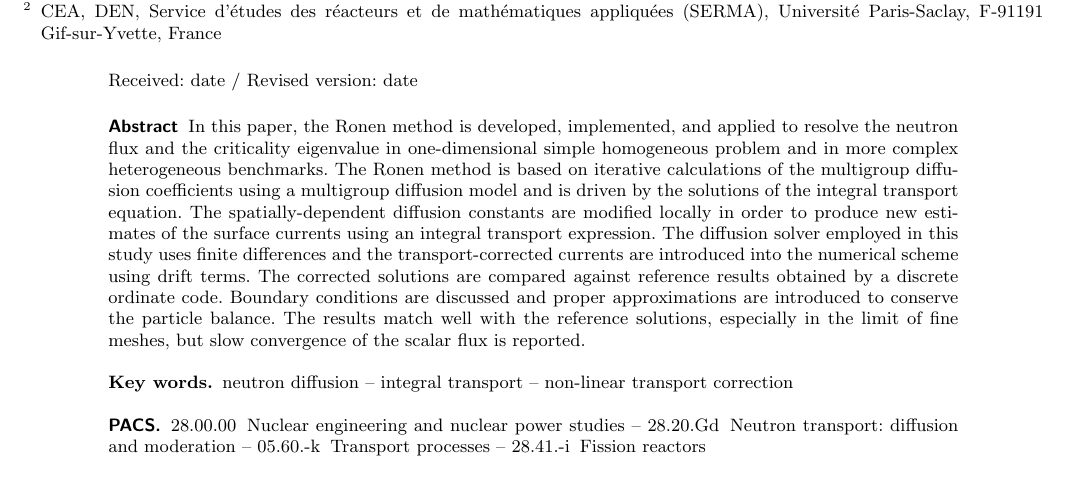
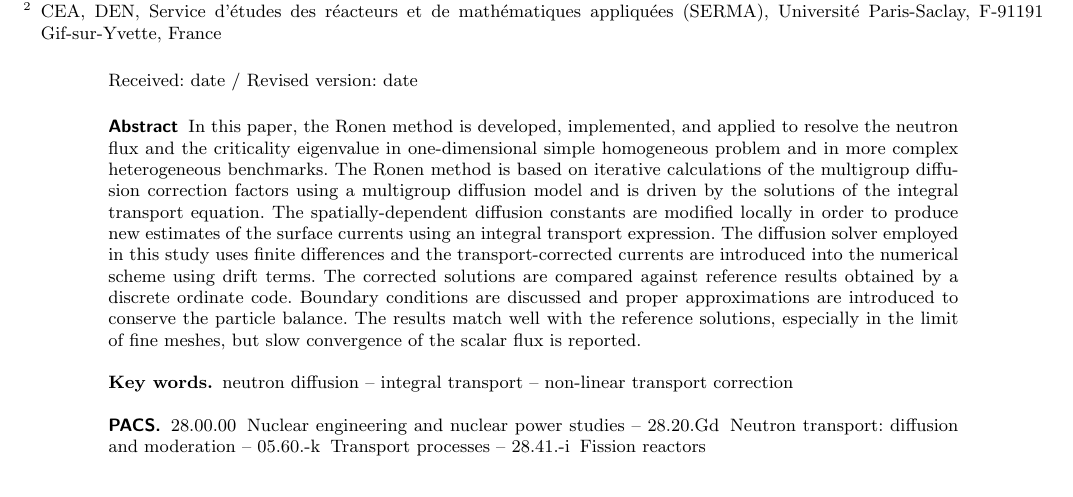
Before and after one commit to ndarmage/RM1D, a LaTeX paper (docs/EPJP2019/Gross-EPJP-2019.tex): part of page 1 of 15, cut so that both start at the same text. Compiled offline with pdfLaTeX.

Commit message:
Minor changes to abstract and introduction
Changed iterative calculations of the diffusion coefficient - TO: diffusion correction factors.

```diff
--- a/docs/EPJP2019/Gross-EPJP-2019.tex
+++ b/docs/EPJP2019/Gross-EPJP-2019.tex
@@ -154,7 +154,7 @@ text centered, text width=3em, minimum height=2em, line width=1pt]
 % The correct dates will be entered by Springer
 %
 \abstract{
-In this paper, the Ronen method is developed, implemented, and applied to resolve the neutron flux and the criticality eigenvalue in one-dimensional simple homogeneous problem and in more complex heterogeneous benchmarks. The Ronen method is based on iterative calculations of the multigroup diffusion coefficients using a multigroup diffusion model and is driven by the solutions of the integral transport equation. The spatially-dependent diffusion constants are modified locally in order to produce new estimates of the surface currents using an integral transport expression. The diffusion solver employed in this study uses finite differences and the transport-corrected currents are introduced into the numerical scheme using drift terms. The corrected solutions are compared against reference results obtained by a discrete ordinate code. Boundary conditions are discussed and proper approximations are introduced to conserve the particle balance. The results match well with the reference solutions, especially in the limit of fine meshes, but slow convergence of the scalar flux is reported.
+In this paper, the Ronen method is developed, implemented, and applied to resolve the neutron flux and the criticality eigenvalue in one-dimensional simple homogeneous problem and in more complex heterogeneous benchmarks. The Ronen method is based on iterative calculations of the multigroup diffusion correction factors using a multigroup diffusion model and is driven by the solutions of the integral transport equation. The spatially-dependent diffusion constants are modified locally in order to produce new estimates of the surface currents using an integral transport expression. The diffusion solver employed in this study uses finite differences and the transport-corrected currents are introduced into the numerical scheme using drift terms. The corrected solutions are compared against reference results obtained by a discrete ordinate code. Boundary conditions are discussed and proper approximations are introduced to conserve the particle balance. The results match well with the reference solutions, especially in the limit of fine meshes, but slow convergence of the scalar flux is reported.
 %
 \PACS{
 	{28.00.00}{Nuclear engineering and nuclear power studies} \and
```
Also changed, not shown: docs/EPJP2019/Gross-EPJP-2019.tex (2 more changed lines), 1 other file.
